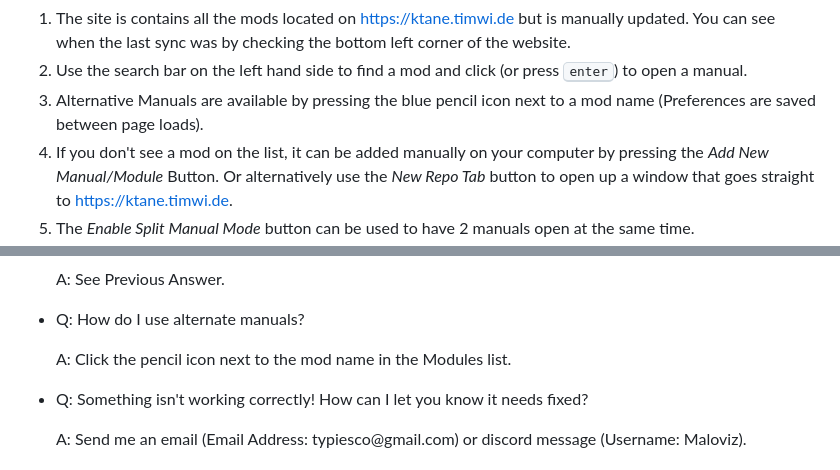
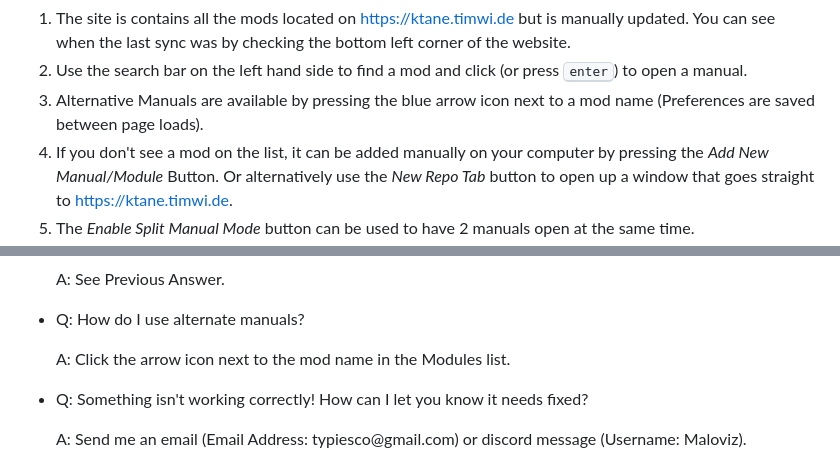
Before and after one commit to typies/KTyNE, a Markdown page: README.MD, 2 parts joined by grey strips. Drawn GitHub-style.

```diff
--- a/README.MD
+++ b/README.MD
@@ -27,7 +27,7 @@ For the best experience I recommend
 <ol>
   <li>The site is contains all the mods located on <a href="https://ktane.timwi.de/" target="_blank">https://ktane.timwi.de</a> but is manually updated. You can see when the last sync was by checking the bottom left corner of the website.</li>
   <li>Use the search bar on the left hand side to find a mod and click (or press <kbd>enter</kbd>) to open a manual.</li>
-  <li>Alternative Manuals are available by pressing the blue pencil icon next to a mod name (Preferences are saved between page loads).</li>
+  <li>Alternative Manuals are available by pressing the blue arrow icon next to a mod name (Preferences are saved between page loads).</li>
   <li>If you don't see a mod on the list, it can be added manually on your computer by pressing the <em>Add New Manual/Module</em> Button. Or alternatively use the <em>New Repo Tab</em> button to open up a window that goes straight to <a href="https://ktane.timwi.de/" target="_blank">https://ktane.timwi.de</a>.</li>
   <li>The <em>Enable Split Manual Mode</em> button can be used to have 2 manuals open at the same time.</li>
   <li>The <em>Hide Sidebar</em> button can be used to collapse the sidebar when not needed. This can be helpful for small monitors or when using <em>Split Manual Mode</em> (<strong style="color:#87ceeb">Tip</strong>: While the sidebar is collapsed, press the <em>Open New Tab</em> button to pull up the sidebar and open a single tab. Afterward the sidebar with automatically re-collapse).</li>
@@ -82,7 +82,7 @@ Credit for images, icons & resources
   </li>
   <li>
   <p>Q: How do I use alternate manuals?</p>
-  <p>A: Click the pencil icon next to the mod name in the Modules list.</p>
+  <p>A: Click the arrow icon next to the mod name in the Modules list.</p>
   </li>
   <li>
   <p>Q: Something isn't working correctly! How can I let you know it needs fixed?</p>
```
